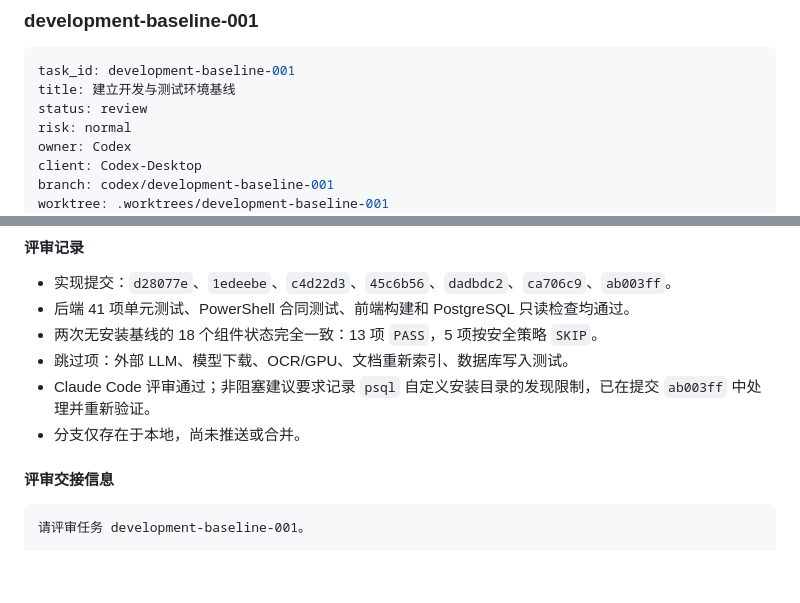
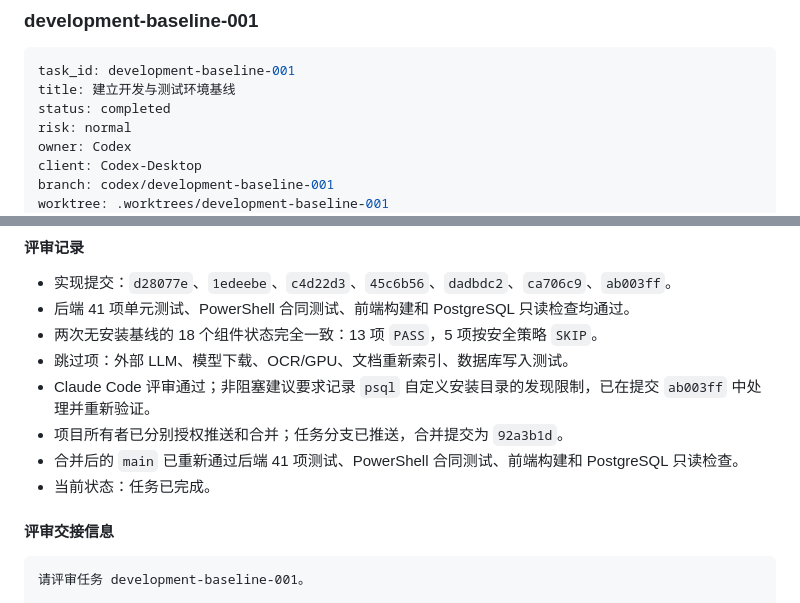
Before and after one commit to liuye10086/Surgery-RAG-AI-Agent, a Markdown page: docs/coordination/ACTIVE_TASKS.md, 2 parts joined by grey strips. GitHub-like rendering; blank space fills up the shorter version.

Commit message:
docs(coordination): complete development baseline
AI-Agent: Codex
AI-Client: Codex-Desktop
Task-ID: development-baseline-001

````diff
--- a/docs/coordination/ACTIVE_TASKS.md
+++ b/docs/coordination/ACTIVE_TASKS.md
@@ -78,7 +78,7 @@ review_handoff: generated
 ```yaml
 task_id: development-baseline-001
 title: 建立开发与测试环境基线
-status: review
+status: completed
 risk: normal
 owner: Codex
 client: Codex-Desktop
@@ -148,7 +148,9 @@ review_handoff: generated
 - 两次无安装基线的 18 个组件状态完全一致：13 项 `PASS`，5 项按安全策略 `SKIP`。
 - 跳过项：外部 LLM、模型下载、OCR/GPU、文档重新索引、数据库写入测试。
 - Claude Code 评审通过；非阻塞建议要求记录 `psql` 自定义安装目录的发现限制，已在提交 `ab003ff` 中处理并重新验证。
-- 分支仅存在于本地，尚未推送或合并。
+- 项目所有者已分别授权推送和合并；任务分支已推送，合并提交为 `92a3b1d`。
+- 合并后的 `main` 已重新通过后端 41 项测试、PowerShell 合同测试、前端构建和 PostgreSQL 只读检查。
+- 当前状态：任务已完成。
 
 #### 评审交接信息
 
````
